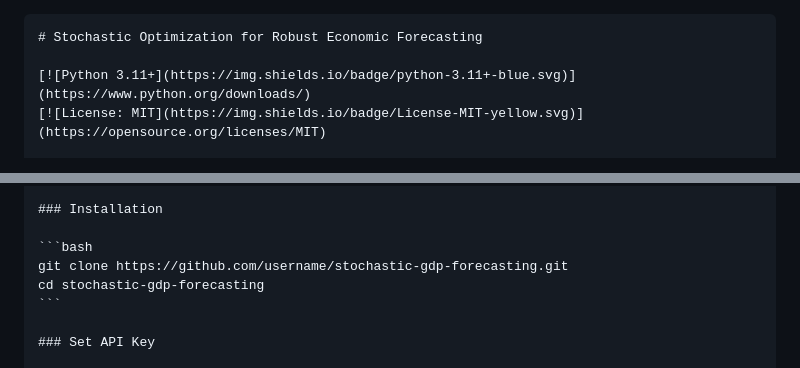
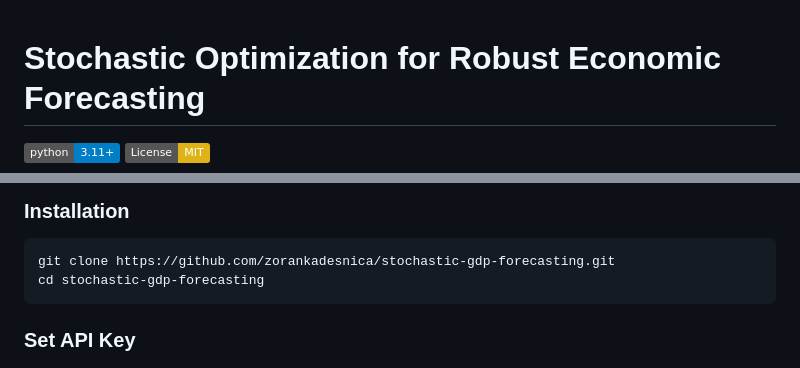
Before and after one commit to zorankadesnica/stochastic-gdp-forecasting, a Markdown page: README.md, 2 parts joined by grey strips. Rendered like a GitHub page; badges without logos.

`````diff
--- a/README.md
+++ b/README.md
@@ -1,4 +1,4 @@
-````md
+
 # Stochastic Optimization for Robust Economic Forecasting
 
 [![Python 3.11+](https://img.shields.io/badge/python-3.11+-blue.svg)](https://www.python.org/downloads/)
@@ -79,7 +79,7 @@ Final dataset: **99 quarterly observations** from **2002Q3 to 2025Q3**.
 ### Installation
 
 ```bash
-git clone https://github.com/username/stochastic-gdp-forecasting.git
+git clone https://github.com/zorankadesnica/stochastic-gdp-forecasting.git
 cd stochastic-gdp-forecasting
 ```
 
`````
Also changed, not shown: other parts of README.md (+0 -3 lines).
